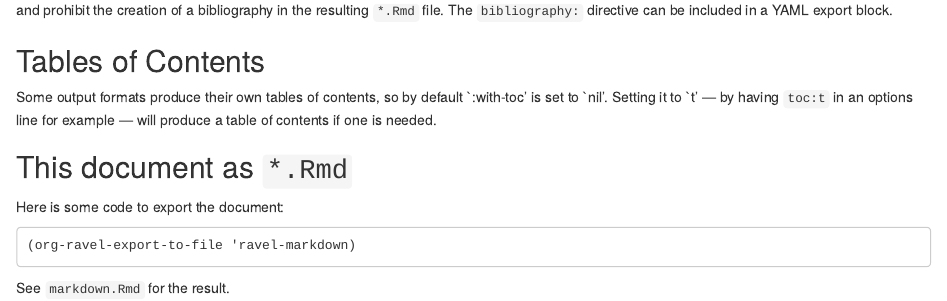
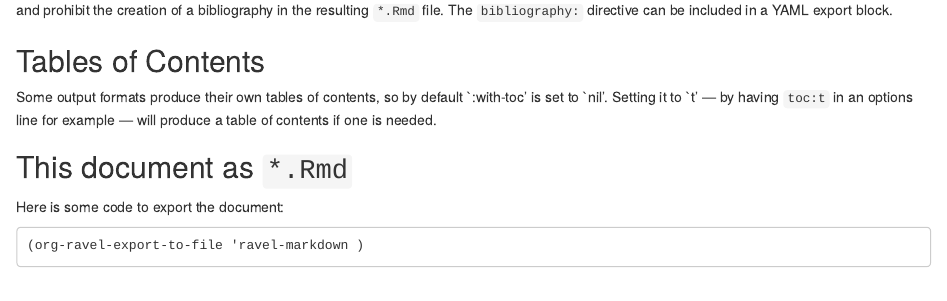
Before and after one commit to chasberry/orgmode-accessories, an R Markdown document (markdown.Rmd): the page in a window 1100 px wide, from 1150 px down. Rendered offline with R 4.5, knitr and Pandoc, with nearby package versions; code that draws random numbers runs with fixed seeds of ours.

Commit message:
Show the export code

```diff
--- a/markdown.Rmd
+++ b/markdown.Rmd
@@ -87,6 +87,4 @@ contents if one is needed.
 
 Here is some code to export the document:
 
-    (org-ravel-export-to-file 'ravel-markdown)
-
-See `markdown.Rmd` for the result.
+    (org-ravel-export-to-file 'ravel-markdown )
```
